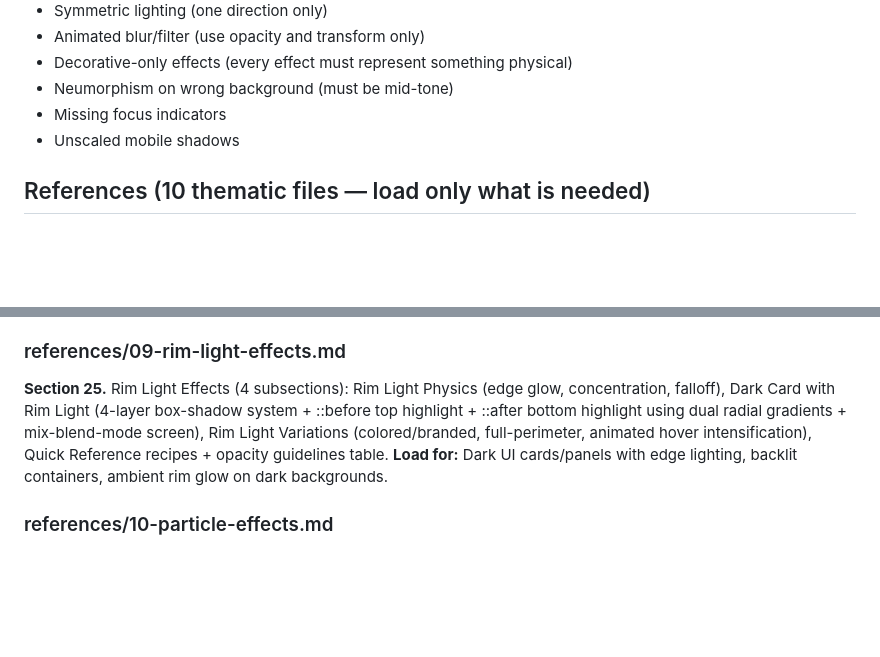
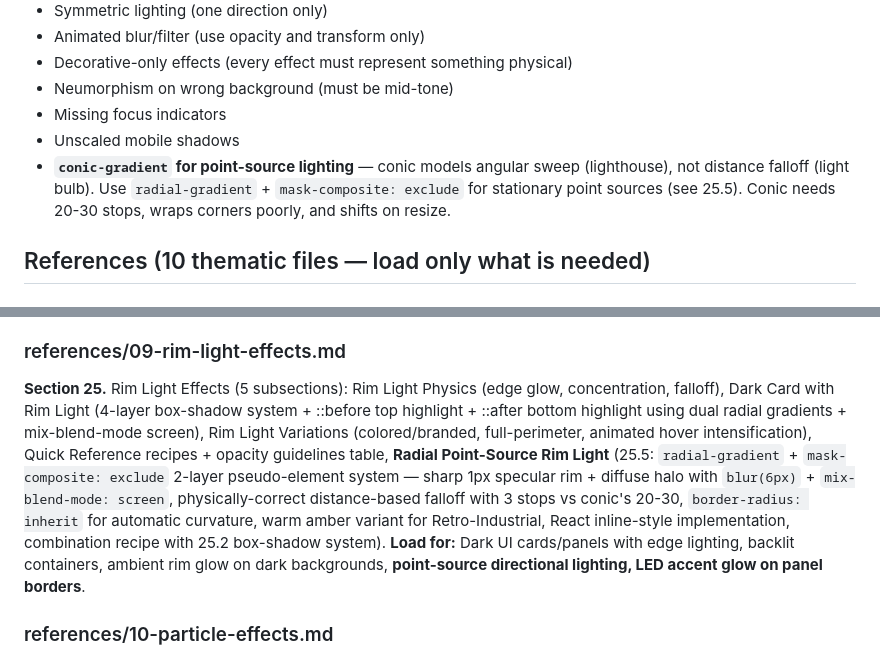
Before and after one commit to mmmprod/skeuomorphic-forge, a Markdown page: skills/skeuomorphic-forge/SKILL.md, 2 parts joined by grey strips. Drawn GitHub-style; blank space fills up the shorter version.

Commit message:
feat(rim-light): add radial point-source rim light pattern (25.5)
New section 25.5 — physically-correct point-source lighting using
radial-gradient + mask-composite:exclude instead of conic-gradient.

- 2-layer pseudo-element system (sharp 1px specular + diffuse halo)
- Distance-based falloff with 3 stops (vs conic's 20-30)
- border-radius:inherit follows curvature automatically
- Warm amber variant for Retro-Industrial aesthetic
- React inline-style implementation (RadialRimCard)
- Combination recipe with 25.2 box-shadow system
- Anti-pattern documented: conic-gradient for stationary point sources
- Updated decision matrix with 3 new use cases

Co-Authored-By: Claude Opus 4.6 <noreply@anthropic.com>

```diff
--- a/skills/skeuomorphic-forge/SKILL.md
+++ b/skills/skeuomorphic-forge/SKILL.md
@@ -167,6 +167,7 @@ text-transform: uppercase;
 - Neumorphism on wrong background (must be mid-tone)
 - Missing focus indicators
 - Unscaled mobile shadows
+- **`conic-gradient` for point-source lighting** — conic models angular sweep (lighthouse), not distance falloff (light bulb). Use `radial-gradient` + `mask-composite: exclude` for stationary point sources (see 25.5). Conic needs 20-30 stops, wraps corners poorly, and shifts on resize.
 
 ## References (10 thematic files — load only what is needed)
 
@@ -203,8 +204,8 @@ text-transform: uppercase;
 **Load for:** Any metal surface — brushed metal buttons, chrome/gold/silver text, metallic borders/frames, conic gradient metal buttons, procedural metal textures.
 
 ### references/09-rim-light-effects.md
-**Section 25.** Rim Light Effects (4 subsections): Rim Light Physics (edge glow, concentration, falloff), Dark Card with Rim Light (4-layer box-shadow system + ::before top highlight + ::after bottom highlight using dual radial gradients + mix-blend-mode screen), Rim Light Variations (colored/branded, full-perimeter, animated hover intensification), Quick Reference recipes + opacity guidelines table.
-**Load for:** Dark UI cards/panels with edge lighting, backlit containers, ambient rim glow on dark backgrounds.
+**Section 25.** Rim Light Effects (5 subsections): Rim Light Physics (edge glow, concentration, falloff), Dark Card with Rim Light (4-layer box-shadow system + ::before top highlight + ::after bottom highlight using dual radial gradients + mix-blend-mode screen), Rim Light Variations (colored/branded, full-perimeter, animated hover intensification), Quick Reference recipes + opacity guidelines table, **Radial Point-Source Rim Light** (25.5: `radial-gradient` + `mask-composite: exclude` 2-layer pseudo-element system — sharp 1px specular rim + diffuse halo with `blur(6px)` + `mix-blend-mode: screen`, physically-correct distance-based falloff with 3 stops vs conic's 20-30, `border-radius: inherit` for automatic curvature, warm amber variant for Retro-Industrial, React inline-style implementation, combination recipe with 25.2 box-shadow system).
+**Load for:** Dark UI cards/panels with edge lighting, backlit containers, ambient rim glow on dark backgrounds, **point-source directional lighting, LED accent glow on panel borders**.
 
 ### references/10-particle-effects.md
 **Section 26.** Particle Effects (10 subsections): Particle System Fundamentals (CSS vs Canvas vs WebGL decision matrix, performance budgets), CSS-Only Starfield SCSS (box-shadow mixin + parallax layers + @keyframes drift), Canvas Particle Engine multi-layer (CreateJS-style depth sorting + cached sprite optimization), Click-Burst Space Dust (inverse-square gravity + radial burst + fade trails), Mouse-Attracted Fire Particles (cursor tracking + HSL flame gradient + globalCompositeOperation lighter), Starfield Orbital + Twinkle (elliptical orbits + sine-wave opacity + nebula clouds), Black Hole Vortex (spiral infall + accretion disk + gravitational lensing + Doppler color shift), WebGL GPGPU Cursor Particles (Three.js FBO ping-pong + curl noise + 262K particles + RawShaderMaterial), Three.js Text Disintegration BAS (per-face centroid animation + turbulence displacement + stagger by distance), Quick Reference recipes + performance guidelines table.
```
Also changed, not shown: 1 other file.
